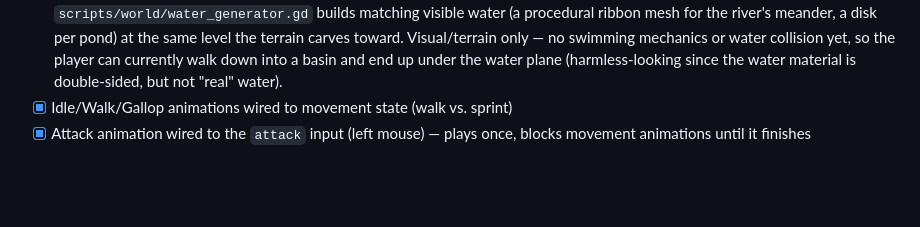
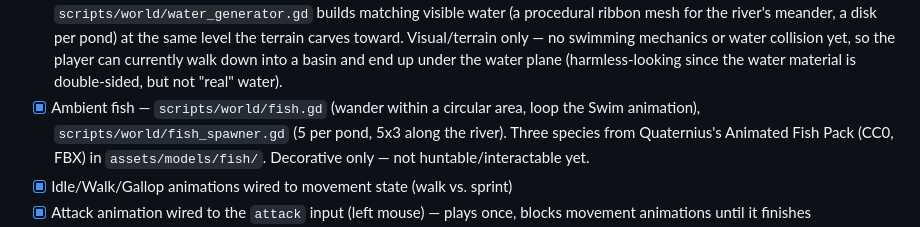
Before and after one commit to erikm6872/animal-survival-bonanza, a Markdown page: docs/GDD.md, the part around the change. Rendered like a GitHub page; blank space fills up the shorter version.

Commit message:
Update GDD: ambient fish added to river/ponds
Co-Authored-By: Claude Sonnet 5 <noreply@anthropic.com>

```diff
--- a/docs/GDD.md
+++ b/docs/GDD.md
@@ -106,6 +106,11 @@ play. Multiplayer is a long-term goal, not a v1 requirement.
       currently walk down into a basin and end up under the water plane
       (harmless-looking since the water material is double-sided, but not
       "real" water).
+- [x] Ambient fish — `scripts/world/fish.gd` (wander within a circular area,
+      loop the Swim animation), `scripts/world/fish_spawner.gd` (5 per pond,
+      5x3 along the river). Three species from Quaternius's Animated Fish
+      Pack (CC0, FBX) in `assets/models/fish/`. Decorative only — not
+      huntable/interactable yet.
 - [x] Idle/Walk/Gallop animations wired to movement state (walk vs. sprint)
 - [x] Attack animation wired to the `attack` input (left mouse) — plays
       once, blocks movement animations until it finishes
```
